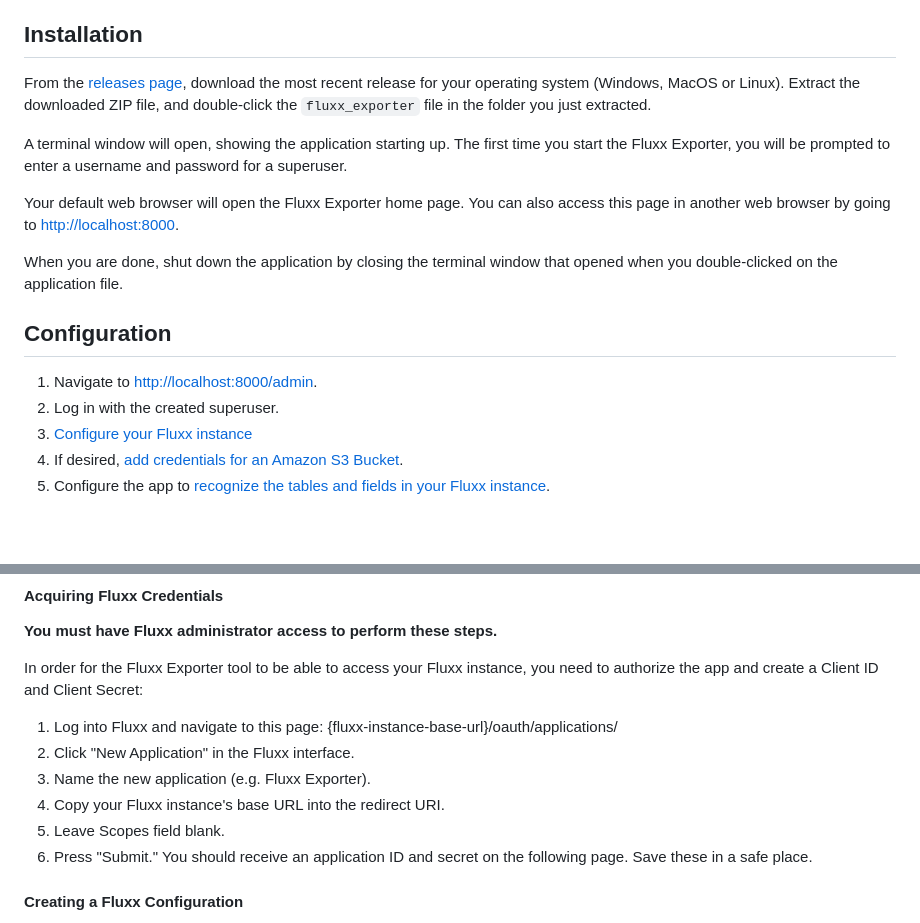
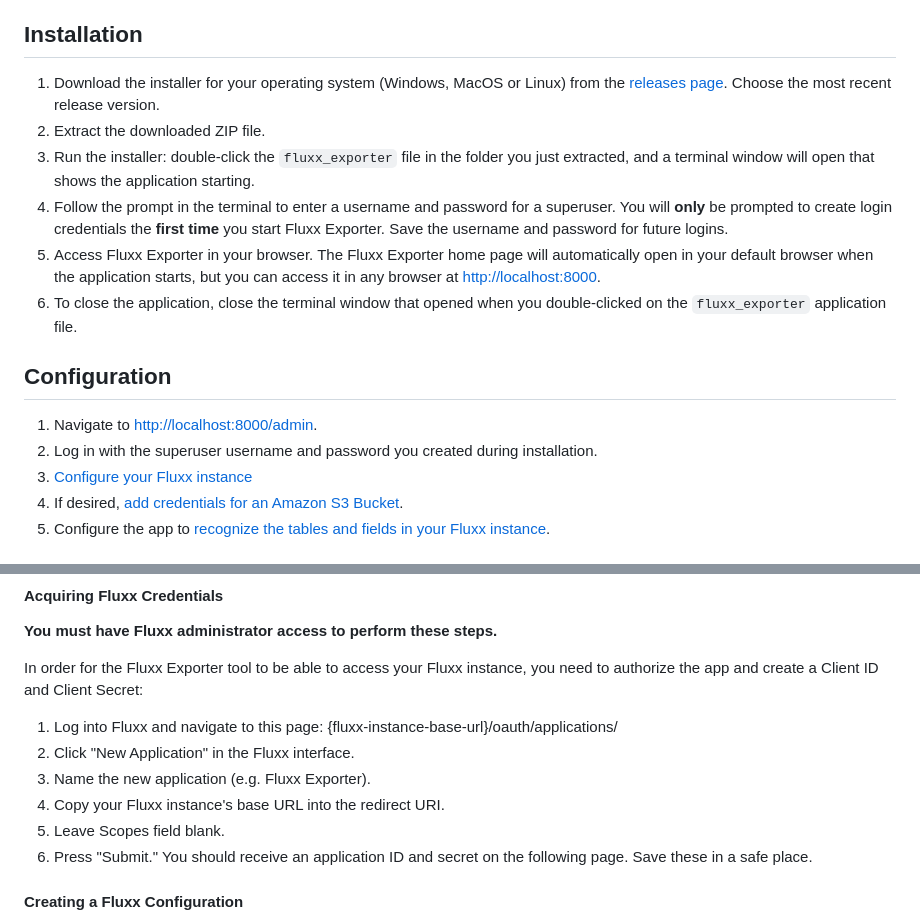
Before and after one commit to RockefellerArchiveCenter/fluxx_exporter, a Markdown page: README.md, 2 parts joined by grey strips. Drawn GitHub-style; blank space fills up the shorter version.

Commit message:
document a step-by-step installation process in the readme

```diff
--- a/README.md
+++ b/README.md
@@ -7,19 +6,17 @@ Foundations use grants management systems (GMS) such as Fluxx to manage their gr
 
 ## Installation
 
-From the [releases page](https://github.com/RockefellerArchiveCenter/fluxx_exporter/releases), download the most recent release for your operating system (Windows, MacOS or Linux). Extract the downloaded ZIP file, and double-click the `fluxx_exporter` file in the folder you just extracted.
-
-A terminal window will open, showing the application starting up. The first time you start the Fluxx Exporter, you will be prompted to enter a username and password for a superuser.
-
-Your default web browser will open the Fluxx Exporter home page. You can also access this page in another web browser by going to [http://localhost:8000](http://localhost:8000).
-
-When you are done, shut down the application by closing the terminal window that opened when you double-clicked on the application file.
-
+1. Download the installer for your operating system (Windows, MacOS or Linux) from the [releases page](https://github.com/RockefellerArchiveCenter/fluxx_exporter/releases). Choose the most recent release version.
+2. Extract the downloaded ZIP file.
+3. Run the installer: double-click the `fluxx_exporter` file in the folder you just extracted, and a terminal window will open that shows the application starting.
+4. Follow the prompt in the terminal to enter a username and password for a superuser. You will **only** be prompted to create login credentials the **first time** you start Fluxx Exporter. Save the username and password for future logins.
+5. Access Fluxx Exporter in your browser. The Fluxx Exporter home page will automatically open in your default browser when the application starts, but you can access it in any browser at [http://localhost:8000](http://localhost:8000).
+6. To close the application, close the terminal window that opened when you double-clicked on the `fluxx_exporter` application file.
 
 ## Configuration
 
 1. Navigate to [http://localhost:8000/admin](http://localhost:8000/admin).
-2. Log in with the created superuser.
+2. Log in with the superuser username and password you created during installation.
 3. [Configure your Fluxx instance](#configuring-a-fluxx-instance)
 4. If desired, [add credentials for an Amazon S3 Bucket](#configuring-an-amazon-s3-bucket).
 5. Configure the app to [recognize the tables and fields in your Fluxx instance](#configuring-tables-and-fields).
@@ -35,9 +32,9 @@ In order for the Fluxx Exporter tool to be able to access your Fluxx instance, y
 1. Log into Fluxx and navigate to this page: {fluxx-instance-base-url}/oauth/applications/
 2. Click "New Application" in the Fluxx interface.
 3. Name the new application (e.g. Fluxx Exporter).
-3. Copy your Fluxx instance's base URL into the redirect URI.
-4. Leave Scopes field blank.
-5. Press "Submit." You should receive an application ID and secret on the following page. Save these in a safe place.
+4. Copy your Fluxx instance's base URL into the redirect URI.
+5. Leave Scopes field blank.
+6. Press "Submit." You should receive an application ID and secret on the following page. Save these in a safe place.
 
 #### Creating a Fluxx Configuration
 
```
Also changed, not shown: other parts of README.md (+0 -1 lines).
